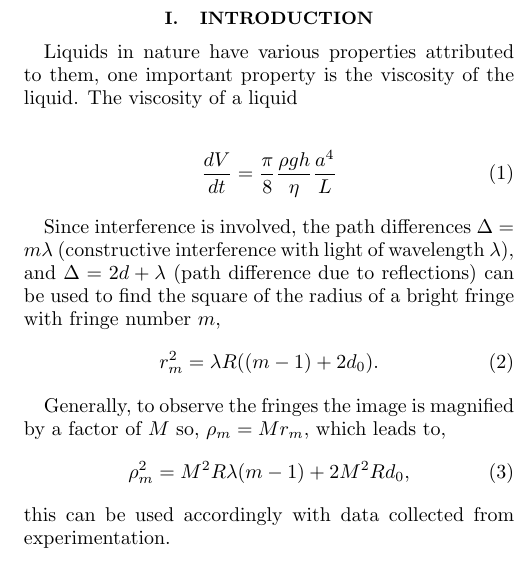
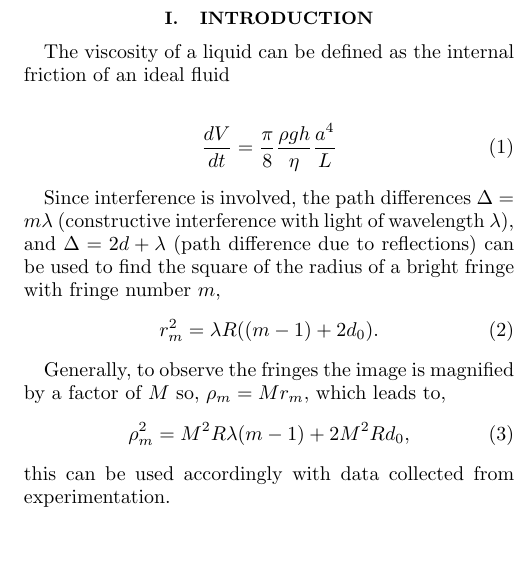
Before and after one commit to cao-jacky/degree_level2, a LaTeX paper (lab_reports/viscosity_of_water/viscosity_of_water.tex): part of one column of page 1 of 3, cut so that both start at the same text. Compiled offline with pdfLaTeX.

Commit message:
labs are poo

```diff
--- a/lab_reports/viscosity_of_water/viscosity_of_water.tex
+++ b/lab_reports/viscosity_of_water/viscosity_of_water.tex
@@ -33,8 +33,7 @@ The Newton's Rings interference pattern is a consequence of the wave-like nature
 \section{Introduction}
 \vspace{-2ex}
 
-Liquids in nature have various properties attributed to them, one important property is the viscosity of the liquid.
-The viscosity of a liquid
+The viscosity of a liquid can be defined as the internal friction of an ideal fluid
 
 \begin{equation} \tag{1}
 \frac{dV}{dt}=\frac{\pi}{8}\frac{\rho gh}{\eta}\frac{a^4}{L}
```
Also changed, not shown: lab_reports/viscosity_of_water/README.md, lab_reports/viscosity_of_water/viscosity_of_water.pdf, 4 other files.
